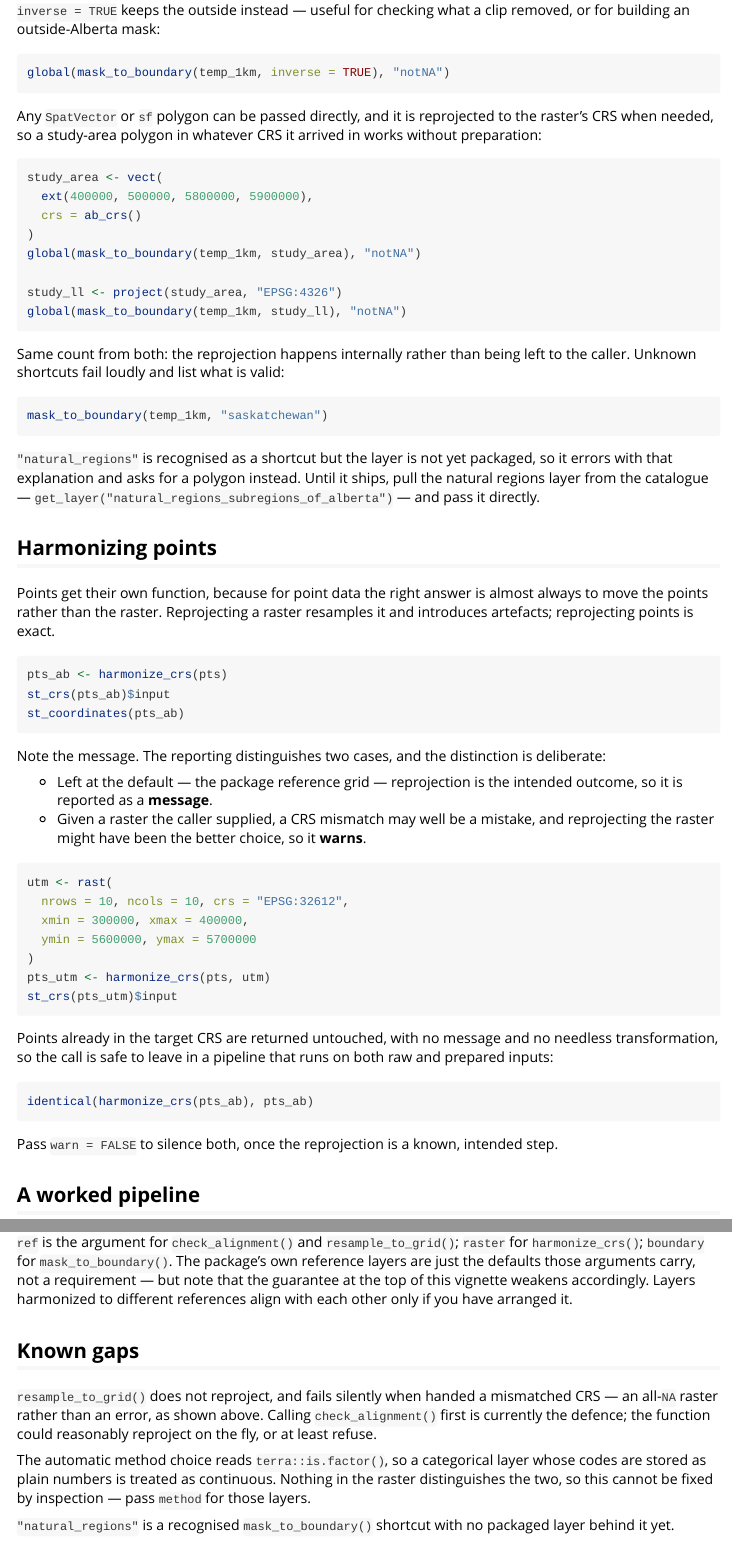
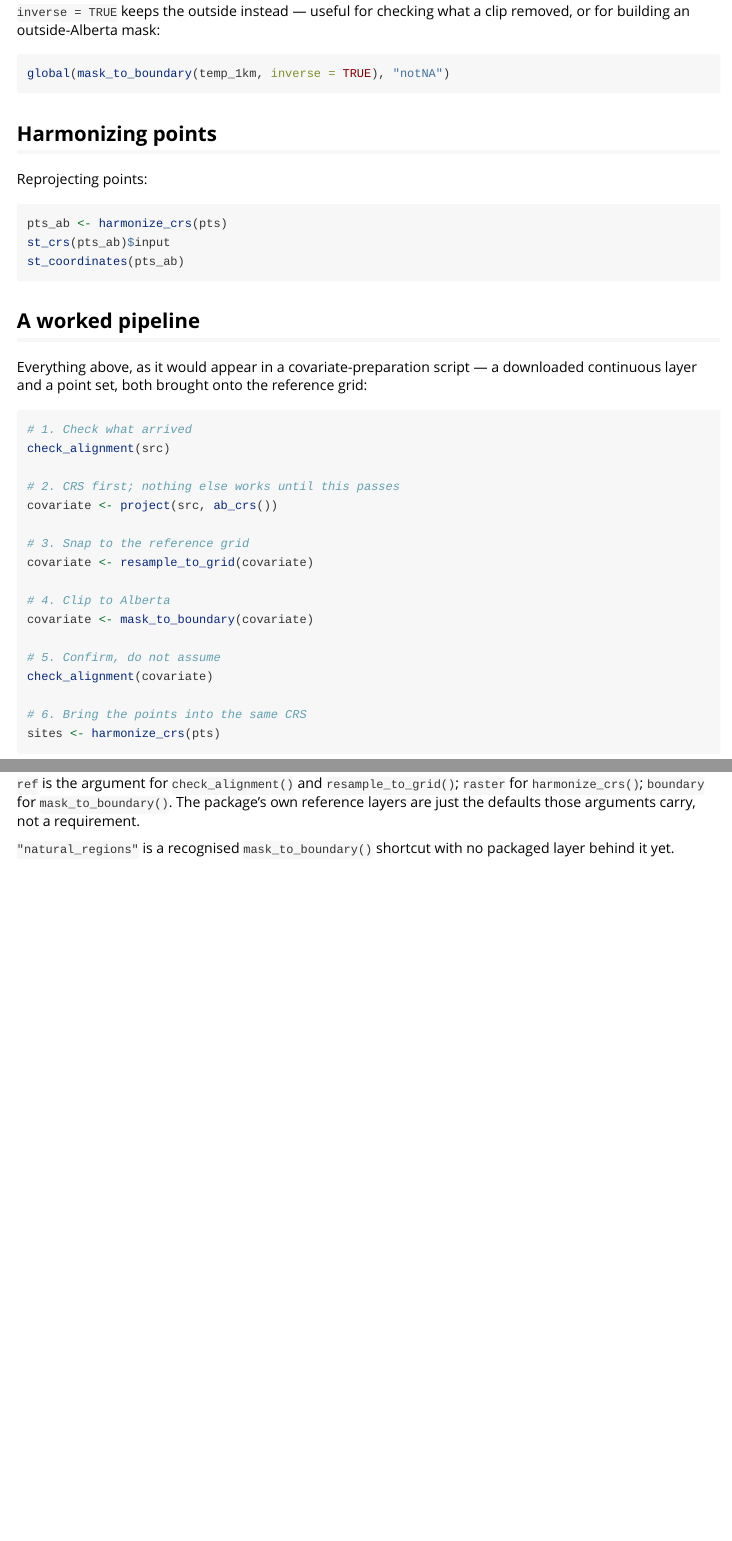
Before and after one commit to ABbiodiversity/sciSpatialR, an R Markdown document (vignettes/harmonization.Rmd): the page in a window 1100 px wide, from 6120 px down before the commit and from 5800 px down after it, so that both start at the same text, and a second part further down, joined at a grey line. Rendered offline with R 4.5, knitr and Pandoc, with nearby package versions; the code chunks are not run, so their results and figures are left out.

Commit message:
Refactor harmonization vignette by removing examples
Removed sections discussing interpolation and reprojection of raster and point data. Updated explanations regarding the use of `terra::resample()` and `mask_to_boundary()` functions.

````diff
--- a/vignettes/harmonization.Rmd
+++ b/vignettes/harmonization.Rmd
@@ -405,77 +387,15 @@
 global(mask_to_boundary(temp_1km, inverse = TRUE), "notNA")
 ```
 
-Any `SpatVector` or `sf` polygon can be passed directly, and it is
-reprojected to the raster's CRS when needed, so a study-area polygon
-in whatever CRS it arrived in works without preparation:
-
-```{r}
-study_area <- vect(
-  ext(400000, 500000, 5800000, 5900000),
-  crs = ab_crs()
-)
-global(mask_to_boundary(temp_1km, study_area), "notNA")
-
-study_ll <- project(study_area, "EPSG:4326")
-global(mask_to_boundary(temp_1km, study_ll), "notNA")
-```
-
-Same count from both: the reprojection happens internally rather
-than being left to the caller. Unknown shortcuts fail loudly and
-list what is valid:
-
-```{r, error = TRUE}
-mask_to_boundary(temp_1km, "saskatchewan")
-```
-
-`"natural_regions"` is recognised as a shortcut but the layer is not
-yet packaged, so it errors with that explanation and asks for a
-polygon instead. Until it ships, pull the natural regions layer from
-the catalogue — `get_layer("natural_regions_subregions_of_alberta")`
-— and pass it directly.
-
 ## Harmonizing points
 
-Points get their own function, because for point data the right
-answer is almost always to move the points rather than the raster.
-Reprojecting a raster resamples it and introduces artefacts;
-reprojecting points is exact.
+Reprojecting points:
 
 ```{r}
 pts_ab <- harmonize_crs(pts)
 st_crs(pts_ab)$input
 st_coordinates(pts_ab)
 ```
-
-Note the message. The reporting distinguishes two cases, and the
-distinction is deliberate:
-
-- Left at the default — the package reference grid — reprojection
-  is the intended outcome, so it is reported as a **message**.
-- Given a raster the caller supplied, a CRS mismatch may well be a
-  mistake, and reprojecting the raster might have been the better
-  choice, so it **warns**.
-
-```{r}
-utm <- rast(
-  nrows = 10, ncols = 10, crs = "EPSG:32612",
-  xmin = 300000, xmax = 400000,
-  ymin = 5600000, ymax = 5700000
-)
-pts_utm <- harmonize_crs(pts, utm)
-st_crs(pts_utm)$input
-```
-
-Points already in the target CRS are returned untouched, with no
-message and no needless transformation, so the call is safe to leave
-in a pipeline that runs on both raw and prepared inputs:
-
-```{r}
-identical(harmonize_crs(pts_ab), pts_ab)
-```
-
-Pass `warn = FALSE` to silence both, once the reprojection is a
-known, intended step.
 
 ## A worked pipeline
 
@@ -530,23 +450,7 @@
 `resample_to_grid()`; `raster` for `harmonize_crs()`; `boundary`
 for `mask_to_boundary()`. The
 package's own reference layers are just the defaults those arguments
-carry, not a requirement — but note that the guarantee at the top of
-this vignette weakens accordingly. Layers harmonized to different
-references align with each other only if you have arranged it.
-
-## Known gaps
-
-`resample_to_grid()` does not reproject, and fails silently when
-handed a mismatched CRS — an all-`NA` raster rather than an error,
-as shown above. Calling `check_alignment()` first is currently the
-defence; the function could reasonably reproject on the fly, or at
-least refuse.
-
-The automatic method choice reads `terra::is.factor()`, so a
-categorical layer whose codes are stored as plain numbers is
-treated as continuous. Nothing in the raster distinguishes the
-two, so this cannot be fixed by inspection — pass `method` for
-those layers.
+carry, not a requirement.
 
 `"natural_regions"` is a recognised `mask_to_boundary()` shortcut
 with no packaged layer behind it yet.
````
Also changed, not shown: vignettes/harmonization.Rmd (24 more changed lines).
